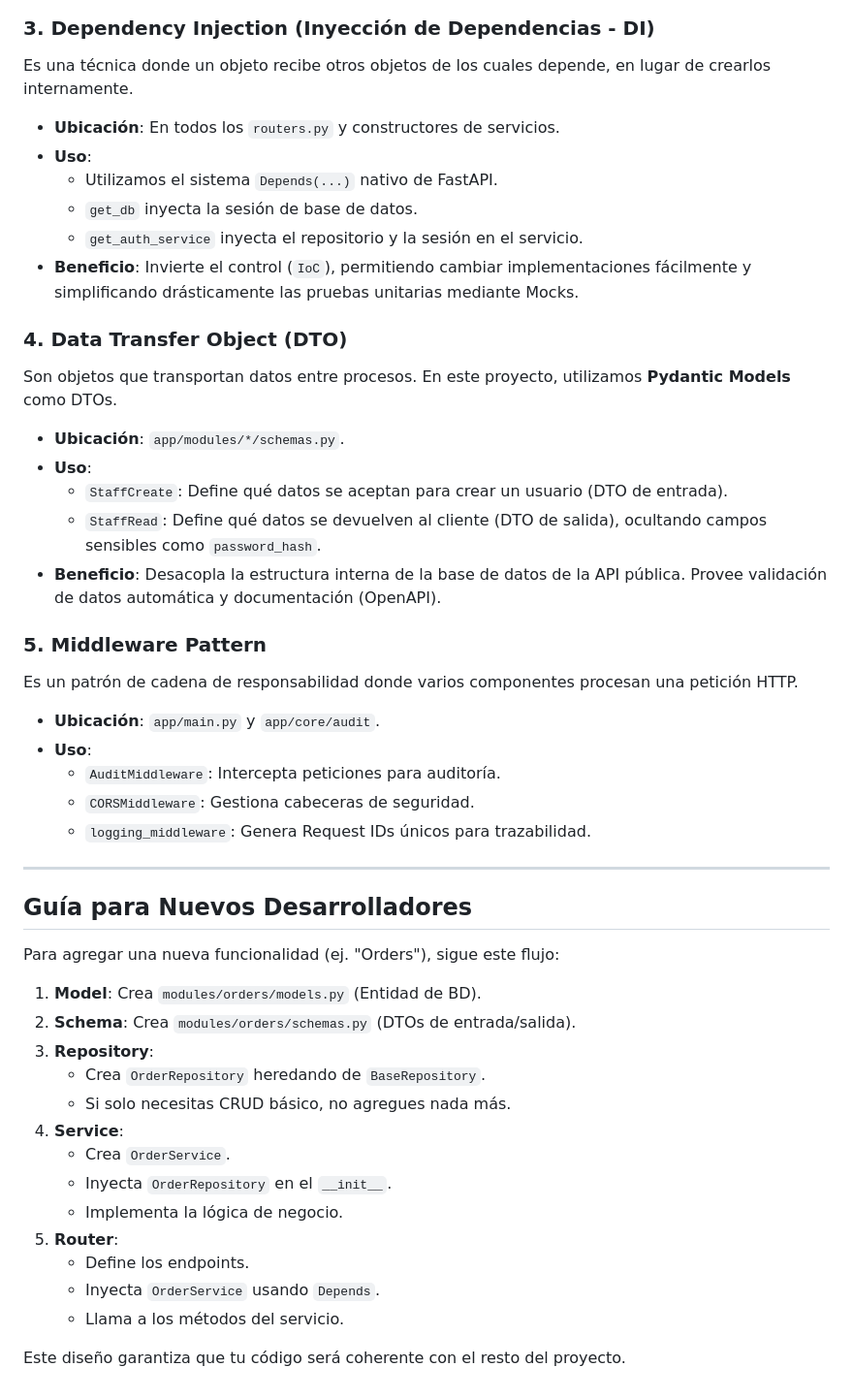
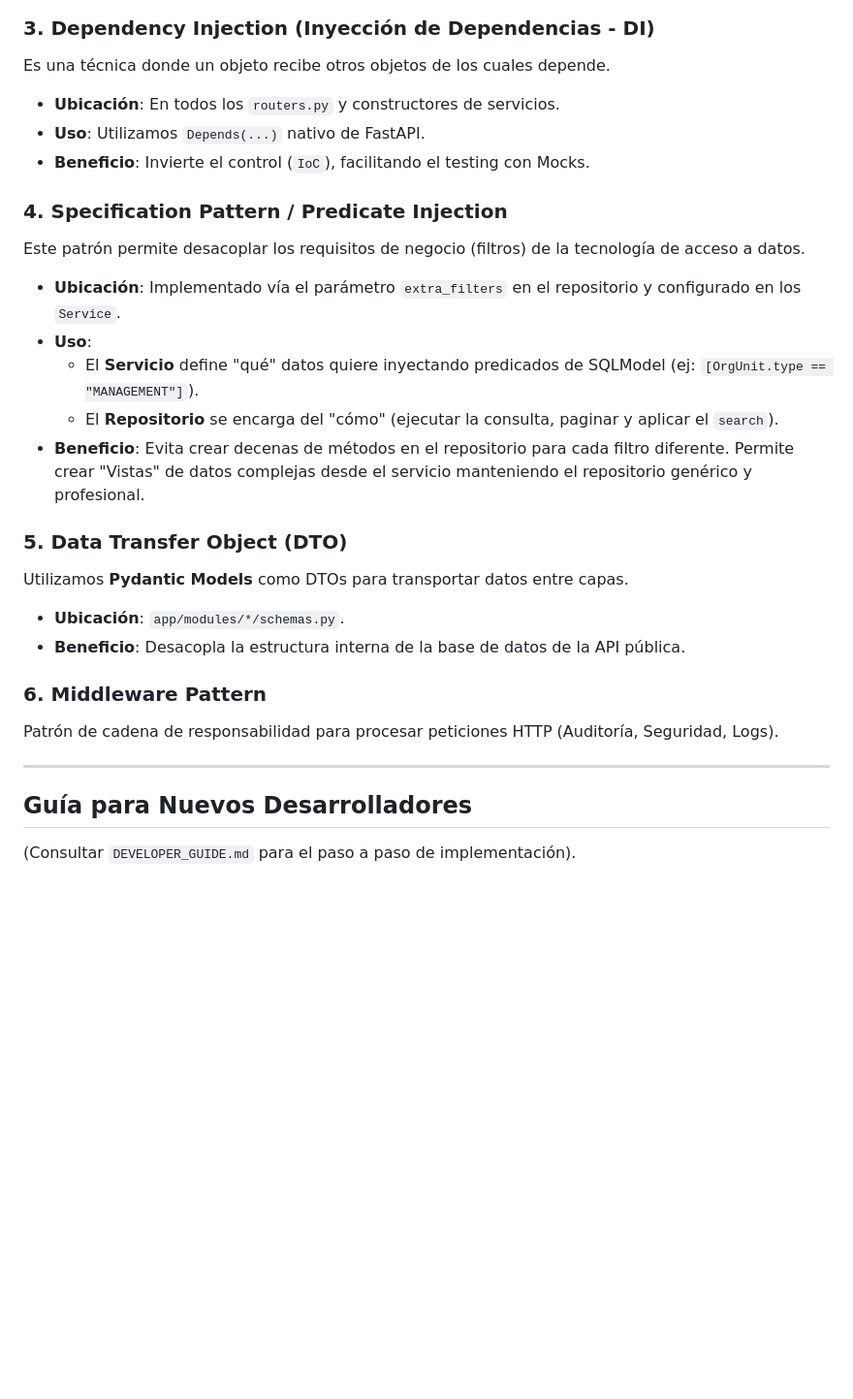
Before and after one commit to henrytaby/uyuni-backend-py, a Markdown page: docs/DESIGN_PATTERNS_GUIDE.md, the part around one of its changes. Shown at 97% size. Rendered like a GitHub page; blank space fills up the shorter version.

Commit message:
docs: Introduce Predicate Injection pattern in the query system guide and refine the design patterns documentation.

```diff
--- a/docs/DESIGN_PATTERNS_GUIDE.md
+++ b/docs/DESIGN_PATTERNS_GUIDE.md
@@ -69,49 +50,30 @@ sequenceDiagram
 
 ### 3. Dependency Injection (Inyección de Dependencias - DI)
-Es una técnica donde un objeto recibe otros objetos de los cuales depende, en lugar de crearlos internamente.
+Es una técnica donde un objeto recibe otros objetos de los cuales depende.
 
 *   **Ubicación**: En todos los `routers.py` y constructores de servicios.
+*   **Uso**: Utilizamos `Depends(...)` nativo de FastAPI.
+*   **Beneficio**: Invierte el control (`IoC`), facilitando el testing con Mocks.
+
+### 4. Specification Pattern / Predicate Injection
+Este patrón permite desacoplar los requisitos de negocio (filtros) de la tecnología de acceso a datos.
+
+*   **Ubicación**: Implementado vía el parámetro `extra_filters` en el repositorio y configurado en los `Service`.
 *   **Uso**:
-    *   Utilizamos el sistema `Depends(...)` nativo de FastAPI.
-    *   `get_db` inyecta la sesión de base de datos.
-    *   `get_auth_service` inyecta el repositorio y la sesión en el servicio.
-*   **Beneficio**: Invierte el control (`IoC`), permitiendo cambiar implementaciones fácilmente y simplificando drásticamente las pruebas unitarias mediante Mocks.
+    *   El **Servicio** define "qué" datos quiere inyectando predicados de SQLModel (ej: `[OrgUnit.type == "MANAGEMENT"]`).
+    *   El **Repositorio** se encarga del "cómo" (ejecutar la consulta, paginar y aplicar el `search`).
+*   **Beneficio**: Evita crear decenas de métodos en el repositorio para cada filtro diferente. Permite crear "Vistas" de datos complejas desde el servicio manteniendo el repositorio genérico y profesional.
 
-### 4. Data Transfer Object (DTO)
-Son objetos que transportan datos entre procesos. En este proyecto, utilizamos **Pydantic Models** como DTOs.
+### 5. Data Transfer Object (DTO)
+Utilizamos **Pydantic Models** como DTOs para transportar datos entre capas.
 
 *   **Ubicación**: `app/modules/*/schemas.py`.
-*   **Uso**:
-    *   `StaffCreate`: Define qué datos se aceptan para crear un usuario (DTO de entrada).
-    *   `StaffRead`: Define qué datos se devuelven al cliente (DTO de salida), ocultando campos sensibles como `password_hash`.
-*   **Beneficio**: Desacopla la estructura interna de la base de datos de la API pública. Provee validación de datos automática y documentación (OpenAPI).
+*   **Beneficio**: Desacopla la estructura interna de la base de datos de la API pública.
 
-### 5. Middleware Pattern
-Es un patrón de cadena de responsabilidad donde varios componentes procesan una petición HTTP.
-
-*   **Ubicación**: `app/main.py` y `app/core/audit`.
-*   **Uso**:
-    *   `AuditMiddleware`: Intercepta peticiones para auditoría.
-    *   `CORSMiddleware`: Gestiona cabeceras de seguridad.
-    *   `logging_middleware`: Genera Request IDs únicos para trazabilidad.
+### 6. Middleware Pattern
+Patrón de cadena de responsabilidad para procesar peticiones HTTP (Auditoría, Seguridad, Logs).
 
 ---
 
 ## Guía para Nuevos Desarrolladores
-Para agregar una nueva funcionalidad (ej. "Orders"), sigue este flujo:
-
-1.  **Model**: Crea `modules/orders/models.py` (Entidad de BD).
-2.  **Schema**: Crea `modules/orders/schemas.py` (DTOs de entrada/salida).
-3.  **Repository**:
-    *   Crea `OrderRepository` heredando de `BaseRepository`.
-    *   Si solo necesitas CRUD básico, no agregues nada más.
-4.  **Service**:
-    *   Crea `OrderService`.
-    *   Inyecta `OrderRepository` en el `__init__`.
-    *   Implementa la lógica de negocio.
-5.  **Router**:
-    *   Define los endpoints.
-    *   Inyecta `OrderService` usando `Depends`.
-    *   Llama a los métodos del servicio.
-
-Este diseño garantiza que tu código será coherente con el resto del proyecto.
+(Consultar `DEVELOPER_GUIDE.md` para el paso a paso de implementación).
```
Also changed, not shown: other parts of docs/DESIGN_PATTERNS_GUIDE.md (+10 -29 lines), docs/QUERY_SYSTEM_GUIDE.md (+23 -0 lines).
